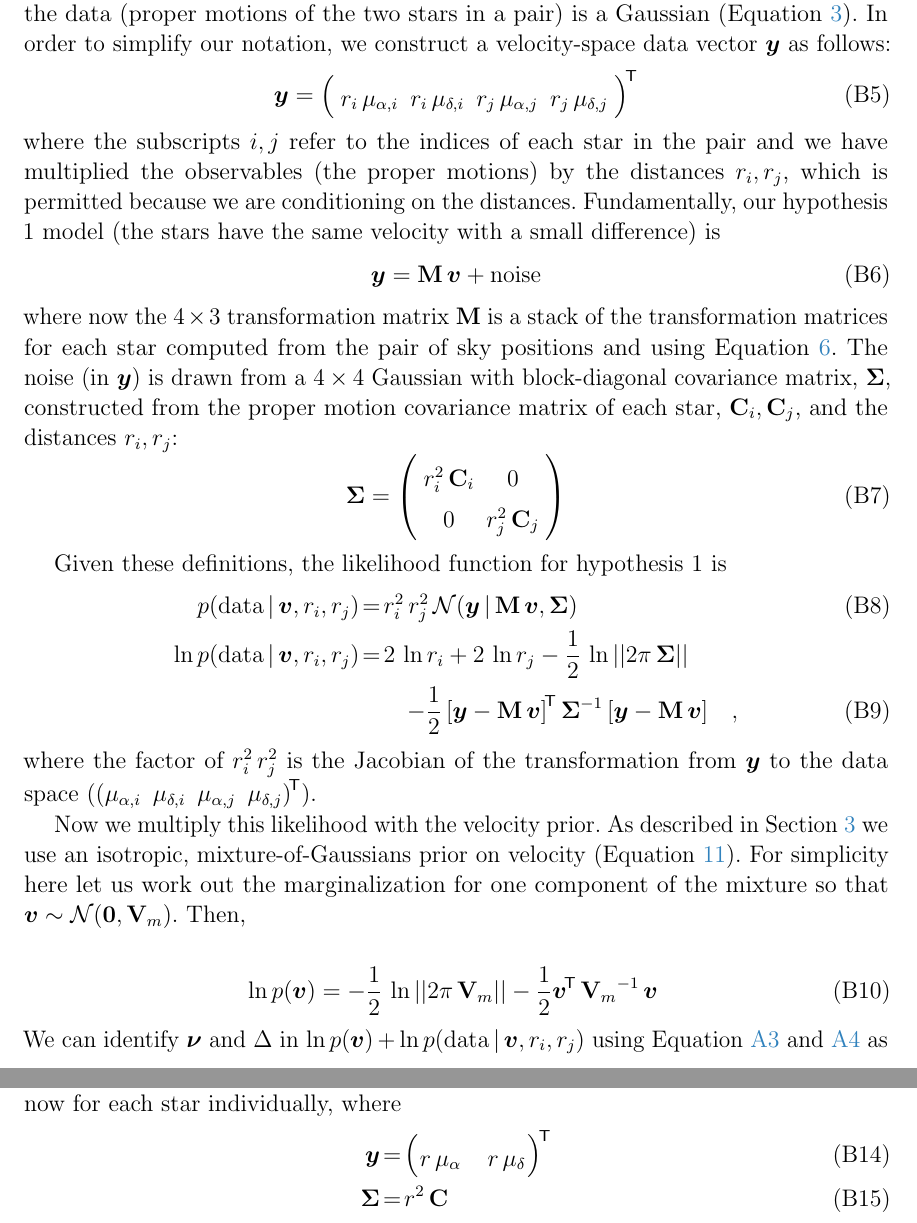
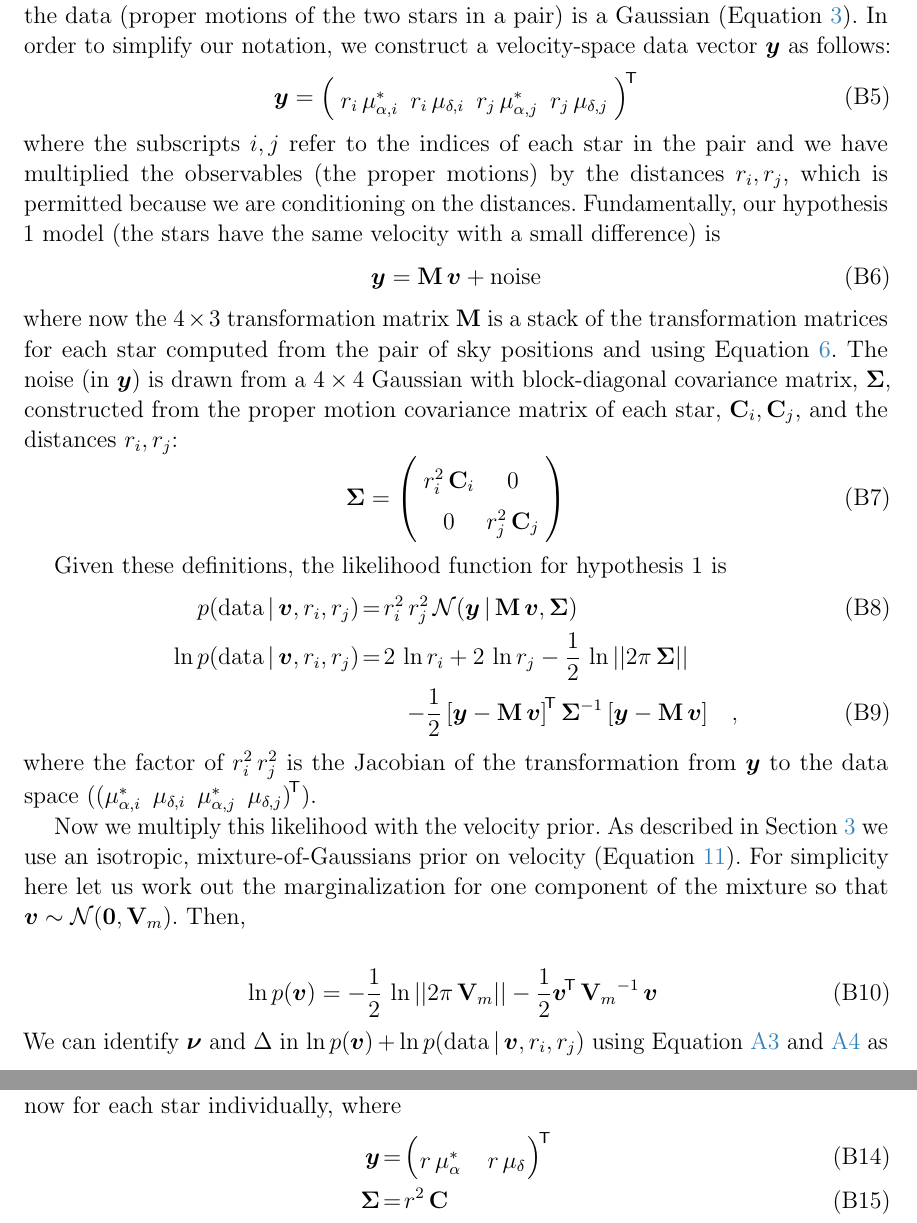
Before and after one commit to smoh/gaia-comoving-stars, a LaTeX paper (paper/ms.tex): two parts of pages 20 and 21 of 21, joined at a grey line, cut so that both start at the same text. Compiled offline with pdfLaTeX.

Commit message:
consistent notation for pmra

```diff
--- a/paper/ms.tex
+++ b/paper/ms.tex
@@ -919,9 +919,9 @@ we construct a velocity-space data vector $\vec{y}$ as follows:
   \vec{y} =
     \transp{\left(
       \begin{array}{c c c c}
-        r_i\,\mu_{\alpha,i} &
+        r_i\,\mu_{\alpha,i}^* &
         r_i\,\mu_{\delta,i} &
-        r_j\,\mu_{\alpha,j} &
+        r_j\,\mu_{\alpha,j}^* &
         r_j\,\mu_{\delta,j}
       \end{array}
     \right)}
@@ -963,7 +963,7 @@ Given these definitions, the likelihood function for hypothesis 1 is
   \quad ,
 \end{eqnarray}
 where the factor of $r_i^2\,r_j^2$ is the Jacobian of the transformation from $\vec{y}$
-to the data space ($\transp{(\mu_{\alpha,i}\ \,\mu_{\delta,i}\ \,\mu_{\alpha,j}\ \,\mu_{\delta,j})}$).
+to the data space ($\transp{(\mu_{\alpha,i}^*\ \,\mu_{\delta,i}\ \,\mu_{\alpha,j}^*\ \,\mu_{\delta,j})}$).
 
 Now we multiply this likelihood with the velocity prior.
 As described in \sectionname~\ref{sec:methods}
@@ -1002,7 +1002,7 @@ each star individually, where
   \vec{y} &=&
     \transp{\left(
       \begin{array}{c c}
-        r\,\mu_{\alpha} & \quad
+        r\,\mu_{\alpha}^* & \quad
         r\,\mu_{\delta}
       \end{array}
     \right)}
```
